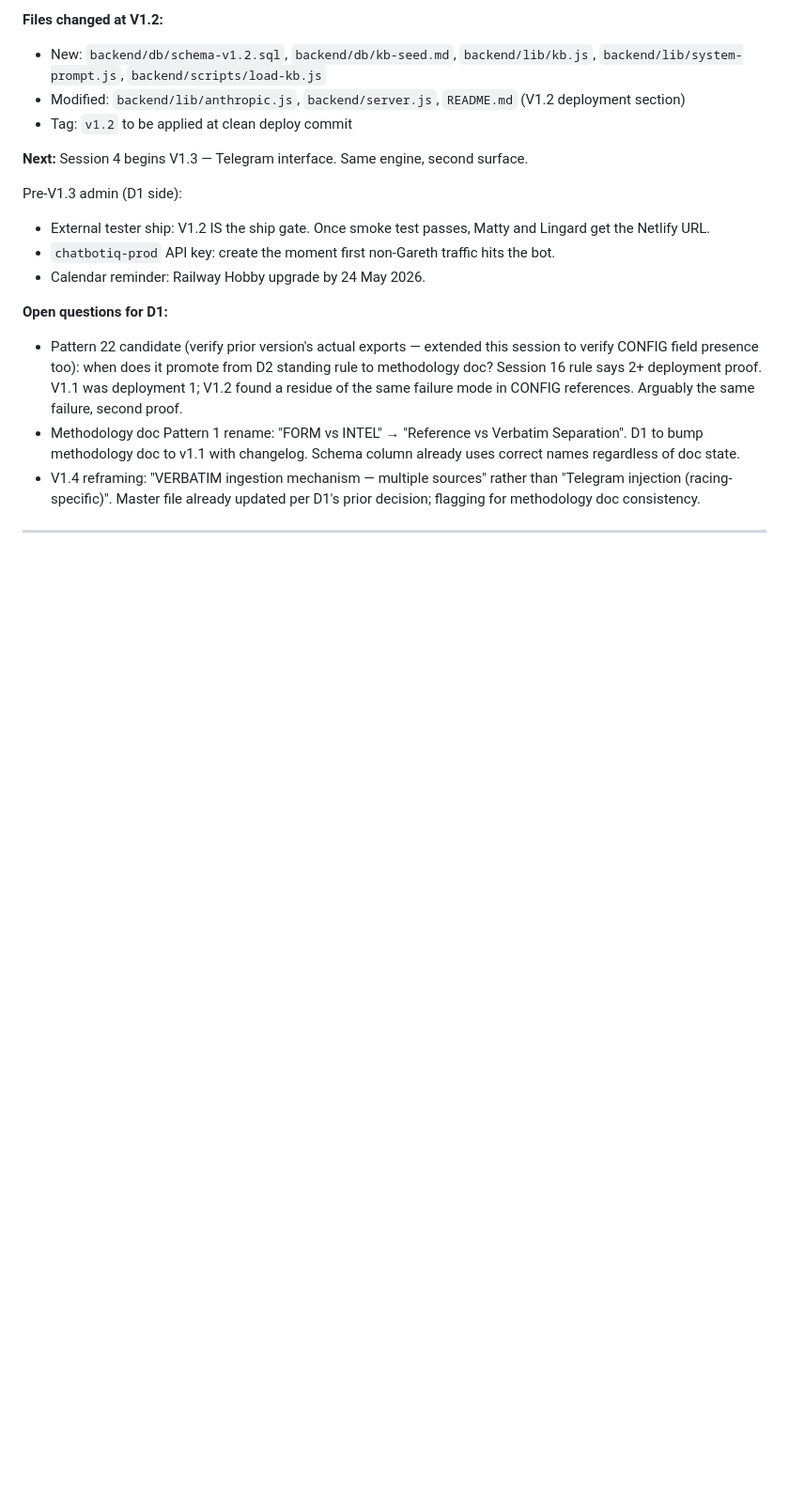
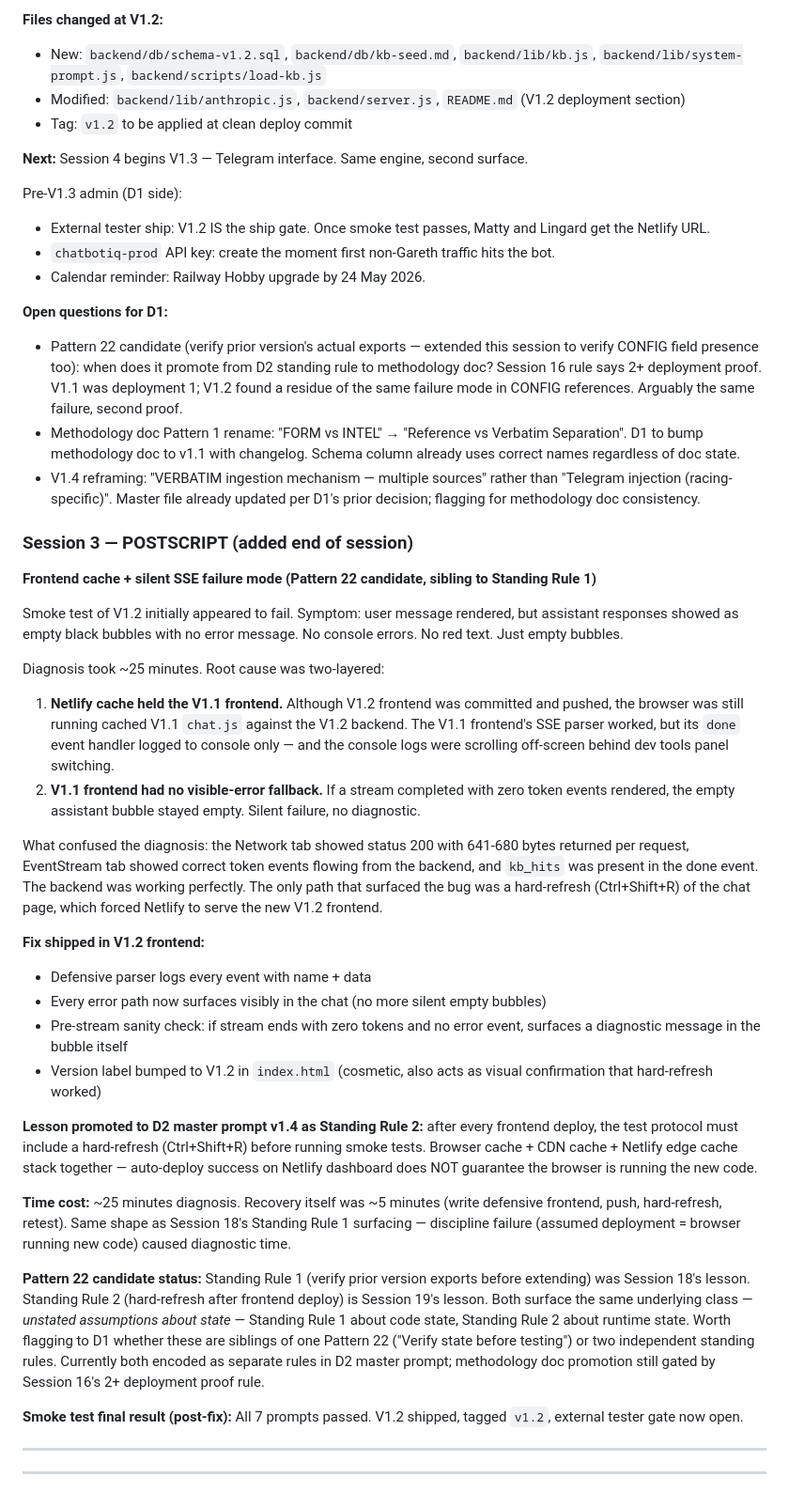
Before and after one commit to gphi9343/streamlineai-chatbotiq, a Markdown page: build-journal.md, the part around the change. Shown at 94% size. Rendered like a GitHub page; blank space fills up the shorter version.

Commit message:
Session 3 postscript — frontend cache + silent SSE failure mode

```diff
--- a/build-journal.md
+++ b/build-journal.md
@@ -234,4 +234,32 @@ Pre-V1.3 admin (D1 side):
 - Methodology doc Pattern 1 rename: "FORM vs INTEL" → "Reference vs Verbatim Separation". D1 to bump methodology doc to v1.1 with changelog. Schema column already uses correct names regardless of doc state.
 - V1.4 reframing: "VERBATIM ingestion mechanism — multiple sources" rather than "Telegram injection (racing-specific)". Master file already updated per D1's prior decision; flagging for methodology doc consistency.
 
+### Session 3 — POSTSCRIPT (added end of session)
+
+**Frontend cache + silent SSE failure mode (Pattern 22 candidate, sibling to Standing Rule 1)**
+
+Smoke test of V1.2 initially appeared to fail. Symptom: user message rendered, but assistant responses showed as empty black bubbles with no error message. No console errors. No red text. Just empty bubbles.
+
+Diagnosis took ~25 minutes. Root cause was two-layered:
+
+1. **Netlify cache held the V1.1 frontend.** Although V1.2 frontend was committed and pushed, the browser was still running cached V1.1 `chat.js` against the V1.2 backend. The V1.1 frontend's SSE parser worked, but its `done` event handler logged to console only — and the console logs were scrolling off-screen behind dev tools panel switching.
+2. **V1.1 frontend had no visible-error fallback.** If a stream completed with zero token events rendered, the empty assistant bubble stayed empty. Silent failure, no diagnostic.
+
+What confused the diagnosis: the Network tab showed status 200 with 641-680 bytes returned per request, EventStream tab showed correct token events flowing from the backend, and `kb_hits` was present in the done event. The backend was working perfectly. The only path that surfaced the bug was a hard-refresh (Ctrl+Shift+R) of the chat page, which forced Netlify to serve the new V1.2 frontend.
+
+**Fix shipped in V1.2 frontend:**
+- Defensive parser logs every event with name + data
+- Every error path now surfaces visibly in the chat (no more silent empty bubbles)
+- Pre-stream sanity check: if stream ends with zero tokens and no error event, surfaces a diagnostic message in the bubble itself
+- Version label bumped to V1.2 in `index.html` (cosmetic, also acts as visual confirmation that hard-refresh worked)
+
+**Lesson promoted to D2 master prompt v1.4 as Standing Rule 2:** after every frontend deploy, the test protocol must include a hard-refresh (Ctrl+Shift+R) before running smoke tests. Browser cache + CDN cache + Netlify edge cache stack together — auto-deploy success on Netlify dashboard does NOT guarantee the browser is running the new code.
+
+**Time cost:** ~25 minutes diagnosis. Recovery itself was ~5 minutes (write defensive frontend, push, hard-refresh, retest). Same shape as Session 18's Standing Rule 1 surfacing — discipline failure (assumed deployment = browser running new code) caused diagnostic time.
+
+**Pattern 22 candidate status:** Standing Rule 1 (verify prior version exports before extending) was Session 18's lesson. Standing Rule 2 (hard-refresh after frontend deploy) is Session 19's lesson. Both surface the same underlying class — *unstated assumptions about state* — Standing Rule 1 about code state, Standing Rule 2 about runtime state. Worth flagging to D1 whether these are siblings of one Pattern 22 ("Verify state before testing") or two independent standing rules. Currently both encoded as separate rules in D2 master prompt; methodology doc promotion still gated by Session 16's 2+ deployment proof rule.
+
+**Smoke test final result (post-fix):** All 7 prompts passed. V1.2 shipped, tagged `v1.2`, external tester gate now open.
+
 ---
+---
```
